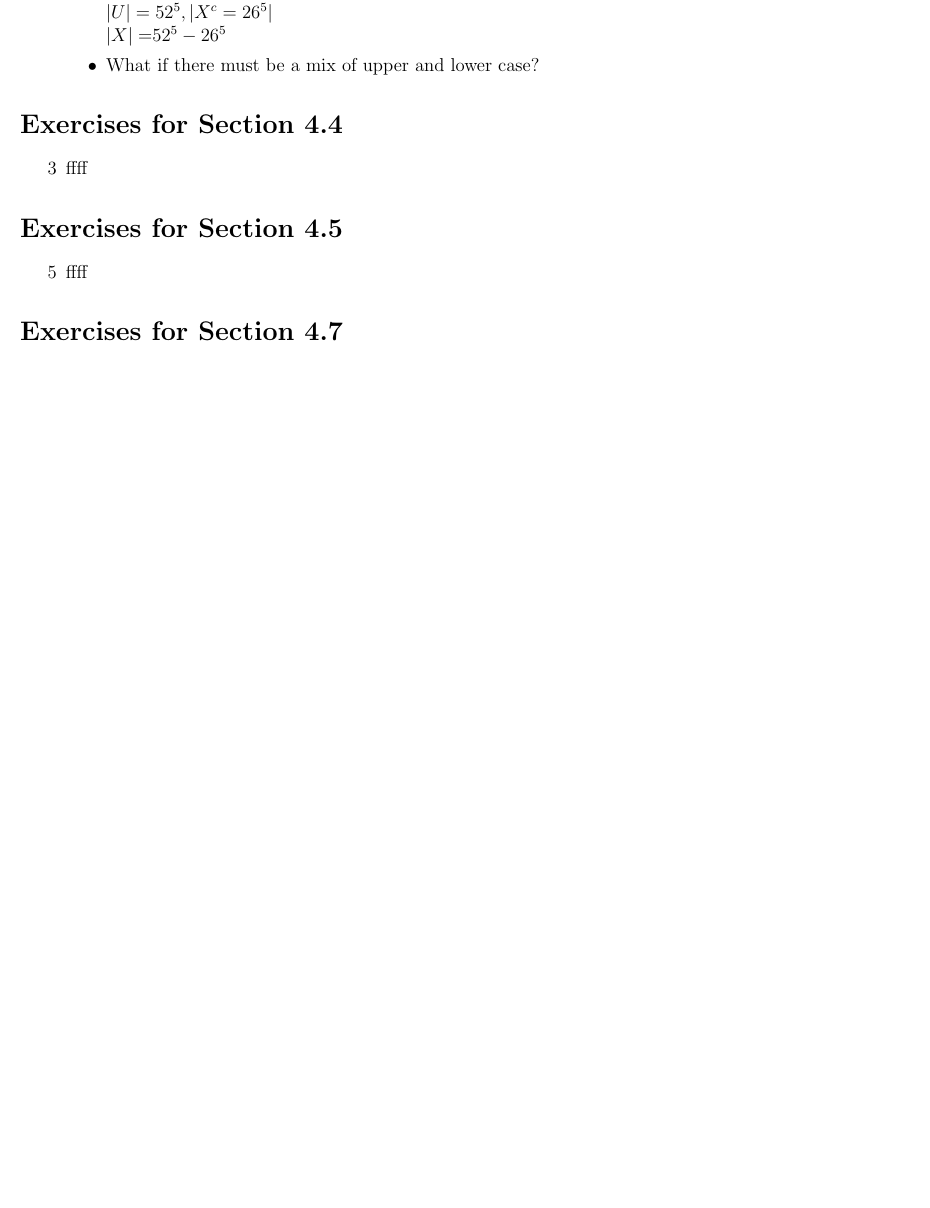
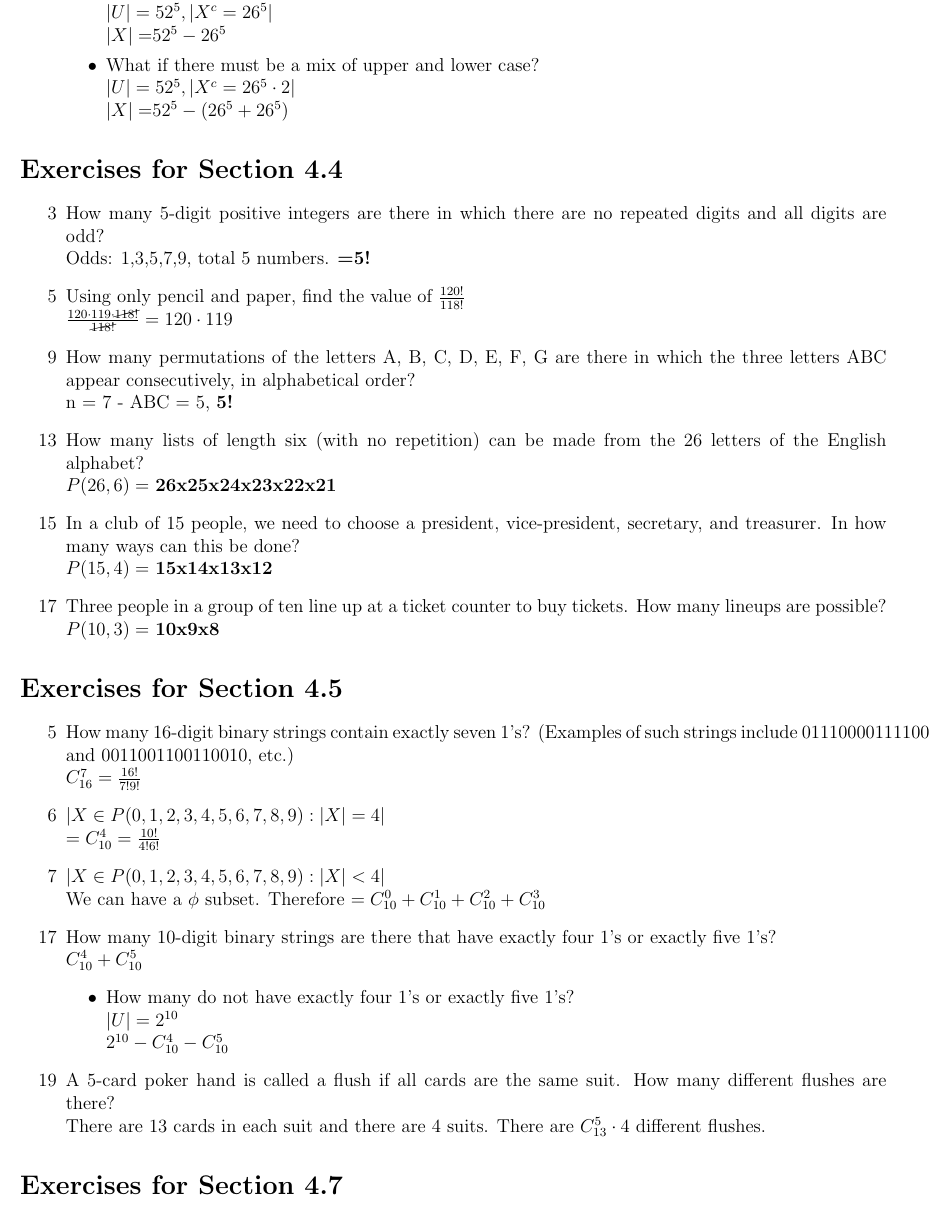
Before and after one commit to Mikadifo/CSCI150HW, a LaTeX problem sheet (section4/exercises.tex): part of the page, cut so that both start at the same text, the shorter picture padded with empty space. Compiled offline with pdfLaTeX.

Commit message:
add: section 4.7

```diff
--- a/section4/exercises.tex
+++ b/section4/exercises.tex
@@ -1,7 +1,7 @@
 \documentclass[12pt]{article}
 
 \usepackage[margin=1cm, paperheight=44in]{geometry}
-\usepackage{amsfonts, multicol, pgfplots, tikz}
+\usepackage{amsfonts, multicol, pgfplots, tikz, cancel}
 
 \pgfplotsset{compat=1.18}
 \title{Counting Homework}
@@ -92,19 +92,51 @@
 	    \item How many different passwords are there?\\
 		$|U| = 52^5, |X^c= 26^5|$\\
 		$|X| = $\textbf{$52^5 - 26^5$}
-	    \item What if there must be a mix of upper and lower case?
+	    \item What if there must be a mix of upper and lower case?\\
+		$|U| = 52^5, |X^c= 26^5 \cdot 2|$\\
+		$|X| = $\textbf{$52^5 - (26^5 + 26^5)$}
 	\end{itemize}
-    % 9 11
 \end{enumerate}
 \section*{Exercises for Section 4.4}
 \begin{enumerate}
-    \item [3] ffff
-    % 5 7 9 11 13 15 17
+    \item [3] How many 5-digit positive integers are there in which there are no repeated
+digits and all digits are odd?\\
+	Odds: 1,3,5,7,9, total 5 numbers. \textbf{=5!}
+    \item [5] Using only pencil and paper, find the value of $\frac{120!}{118!}$\\
+	$\frac{120\cdot 119 \cdot \cancel{118!}}{\cancel{118!}} = 120\cdot 119$
+    \item [9] How many permutations of the letters A, B, C, D, E, F, G are there in which the
+three letters ABC appear consecutively, in alphabetical order?\\
+	n = 7 - ABC = 5, \textbf{5!}
+    \item [13] How many lists of length six (with no repetition) can be made from the 26 letters
+of the English alphabet?\\
+	$P(26,6) =$ \textbf{26x25x24x23x22x21}
+    \item [15] In a club of 15 people, we need to choose a president, vice-president, secretary,
+and treasurer. In how many ways can this be done?\\
+	$P(15, 4) =$ \textbf{15x14x13x12}
+    \item [17] Three people in a group of ten line up at a ticket counter to buy tickets. How
+many lineups are possible?\\
+	$P(10, 3) =$ \textbf{10x9x8}
 \end{enumerate}
 \section*{Exercises for Section 4.5}
 \begin{enumerate}
-    \item [5] ffff
-    % 5 6 7 11 15 17 19
+    \item [5] How many 16-digit binary strings contain exactly seven 1’s? (Examples of such
+strings include 0111000011110000 and 0011001100110010, etc.)\\
+	$C_{16}^7 = \frac{16!}{7!9!}$
+    \item [6] $|{X \in P({0,1,2,3,4,5,6,7,8,9}): |X| = 4}|$\\
+	$= C_{10}^4 = \frac{10!}{4!6!}$
+    \item [7] $|{X \in P({0,1,2,3,4,5,6,7,8,9}): |X| < 4}|$\\
+	We can have a $\phi$ subset. Therefore $= C_{10}^0 + C_{10}^1 + C_{10}^2 + C_{10}^3$
+    \item [17] How many 10-digit binary strings are there that have exactly four 1’s or exactly
+five 1’s?\\
+	$C_{10}^4 + C_{10}^5$
+	\begin{itemize}
+	    \item How many do not have exactly four 1’s or exactly five 1’s?\\
+		$|U| = 2^{10}$\\
+		$2^{10} - C_{10}^4 - C_{10}^5$
+	\end{itemize}
+    \item [19] A 5-card poker hand is called a flush if all cards are the same suit. How many
+different flushes are there?\\
+	There are 13 cards in each suit and there are 4 suits. There are $C_{13}^5 \cdot 4$ different flushes.
 \end{enumerate}
 \section*{Exercises for Section 4.7}
 \begin{enumerate}
```
Also changed, not shown: section4/exercises.pdf, section4/exercises.tex (9 more changed lines).
